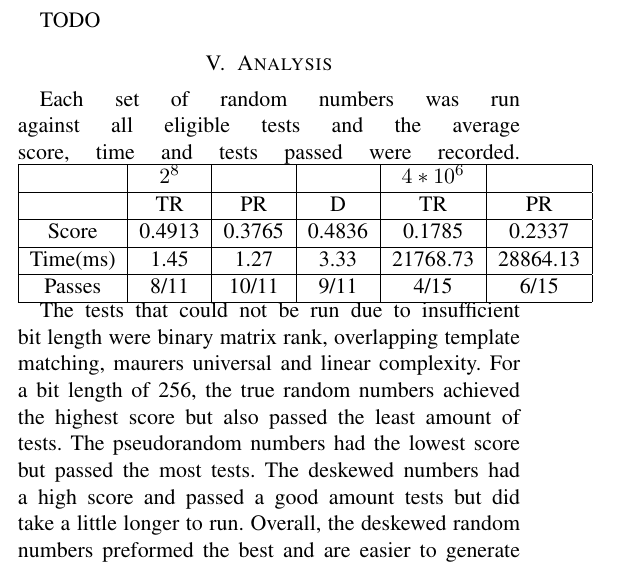
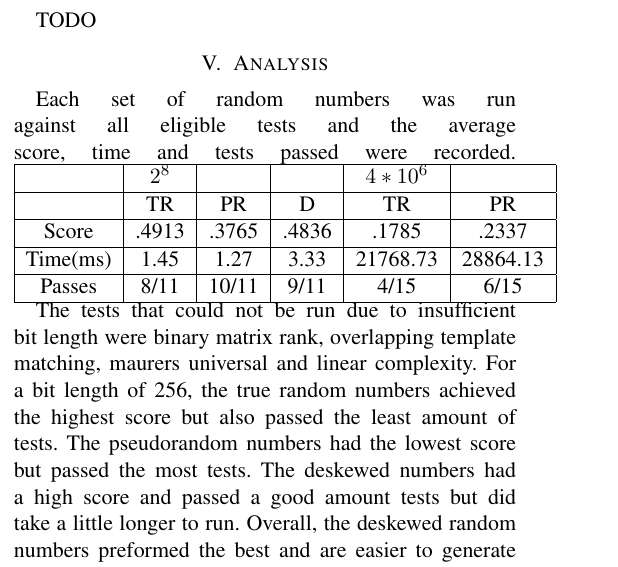
Before and after one commit to Thomas-Applegate/CSCI474-CourseProject, a LaTeX paper (report/report.tex): part of one column of page 3 of 4, cut so that both start at the same text. Compiled offline with pdfLaTeX.

Commit message:
Adjusted table formatting

```diff
--- a/report/report.tex
+++ b/report/report.tex
@@ -184,7 +184,7 @@ Each set of random numbers was run against all eligible tests and the average sc
 \begin{tabular}{|c|c|c|c|c|c|} \hline
  &$2^8$ & & &$4*10^6$ & \\ \hline
  &TR &PR &D &TR &PR \\ \hline
- Score &0.4913 &0.3765 &0.4836 &0.1785 &0.2337 \\ \hline
+ Score &.4913 &.3765 &.4836 &.1785 &.2337 \\ \hline
 Time(ms) &1.45 &1.27 &3.33 &21768.73 &28864.13 \\ \hline
 Passes &8/11 &10/11 &9/11 &4/15 &6/15 \\ \hline
 \end{tabular}
```
